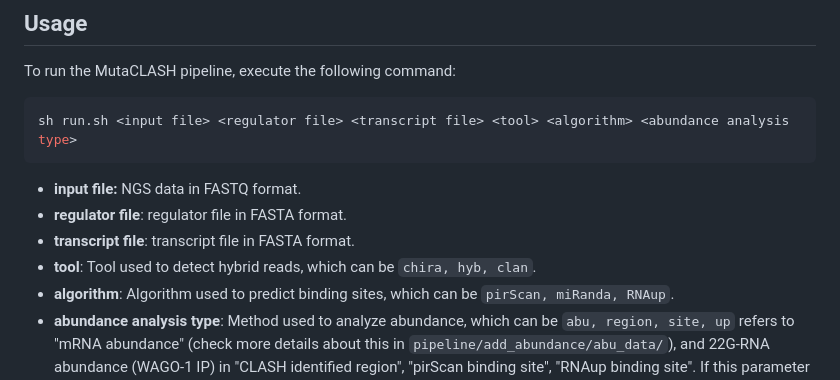
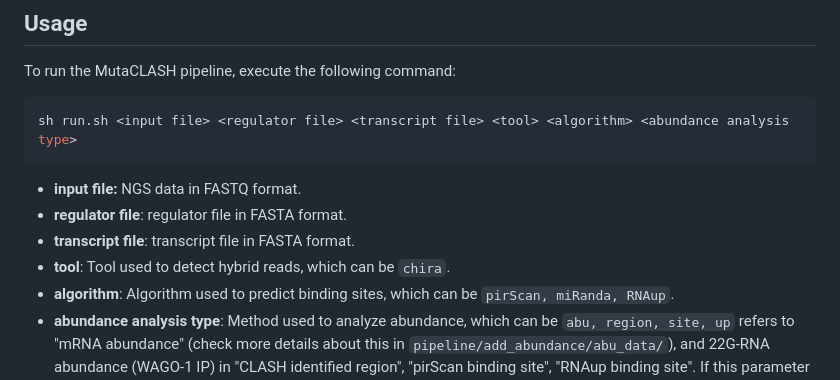
Before and after one commit to lu1215/MutaCLASH, a Markdown page: README.md, the part around the change. GitHub-like rendering.

Commit message:
Modify the description of the tool parameter

```diff
--- a/README.md
+++ b/README.md
@@ -18,7 +18,7 @@ sh run.sh <input file> <regulator file> <transcript file> <tool> <algorithm> <ab
 - **input file:** NGS data in FASTQ format.
 - **regulator file**: regulator file in FASTA format.
 - **transcript file**: transcript file in FASTA format.
-- **tool**: Tool used to detect hybrid reads, which can be `chira, hyb, clan`.
+- **tool**: Tool used to detect hybrid reads, which can be `chira`.
 - **algorithm**: Algorithm used to predict binding sites, which can be `pirScan, miRanda, RNAup`.
 - **abundance analysis type**: Method used to analyze abundance, which can be `abu, region, site, up` refers to "mRNA abundance" (check more details about this in `pipeline/add_abundance/abu_data/`), and 22G-RNA abundance (WAGO-1 IP) in "CLASH identified region", "pirScan binding site", "RNAup binding site". If this parameter is not specified, abundance analysis will not be executed.
 
```
